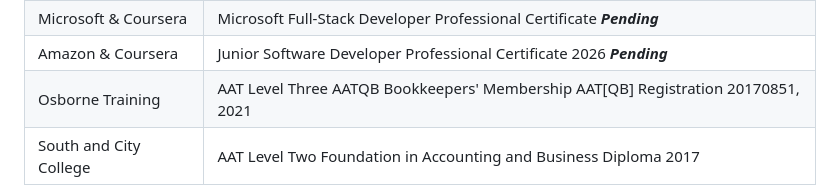
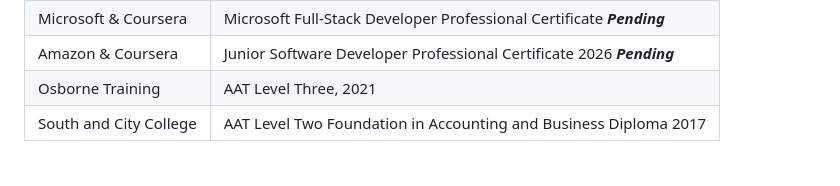
Before and after one commit to CMPPro5997/HTML-Basics, a Markdown page: README.md, the part around the change. GitHub-like rendering.

Commit message:
Update Osborne Training qualification details

```diff
--- a/README.md
+++ b/README.md
@@ -34,7 +34,7 @@ College Name
         </tr>
         <tr><td>Microsoft & Coursera</td><td>Microsoft Full-Stack Developer Professional Certificate <i><b>Pending</b></i></td></tr>
 <tr><td>Amazon & Coursera</td><td>Junior Software Developer Professional Certificate 2026 <i><b>Pending</b></i></td></tr>
-<tr><td>Osborne Training</td><td>AAT Level Three AATQB Bookkeepers' Membership AAT[QB] Registration 20170851, 2021</td></tr>
+<tr><td>Osborne Training</td><td>AAT Level Three, 2021</td></tr>
 <tr><td>South and City College</td><td>AAT Level Two Foundation in Accounting and Business Diploma 2017</td></tr>
     </table>
 <h3>Work History</h3>
```
